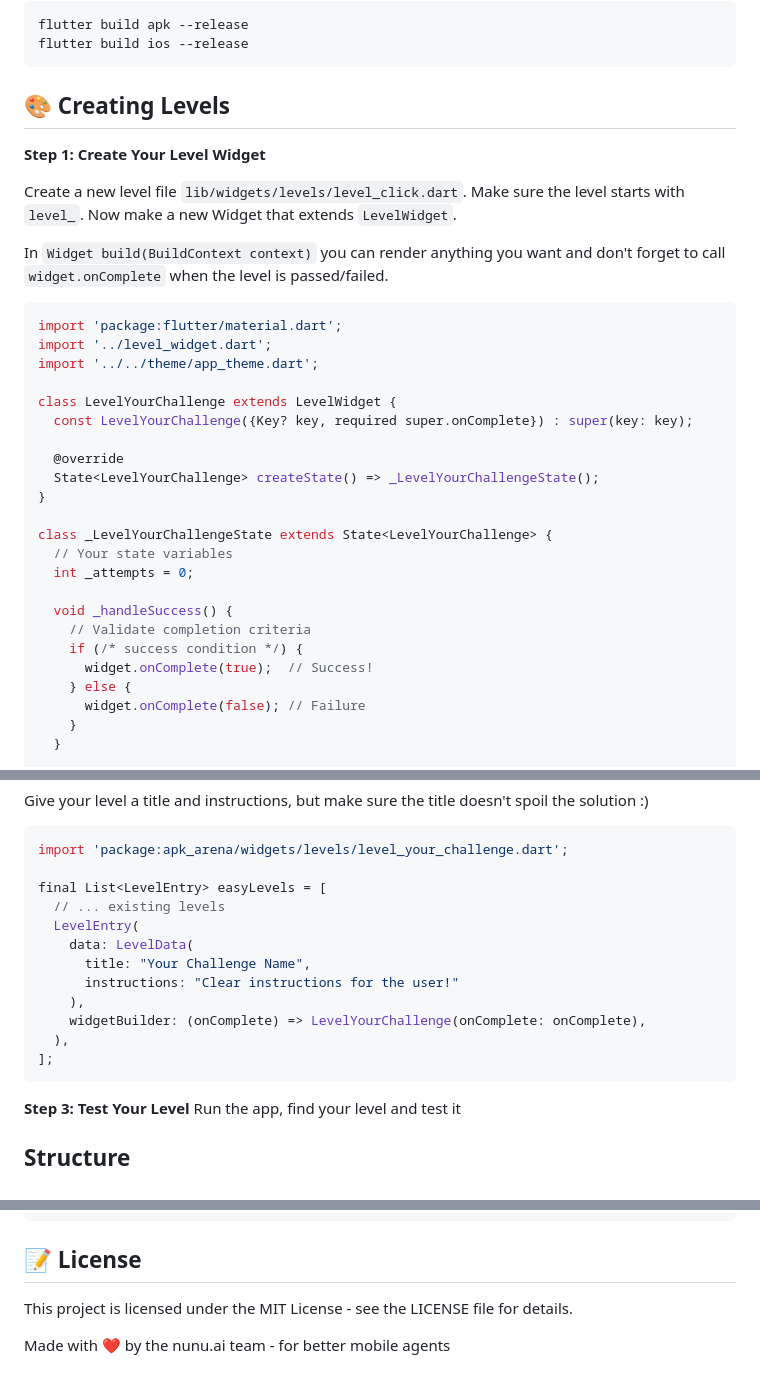
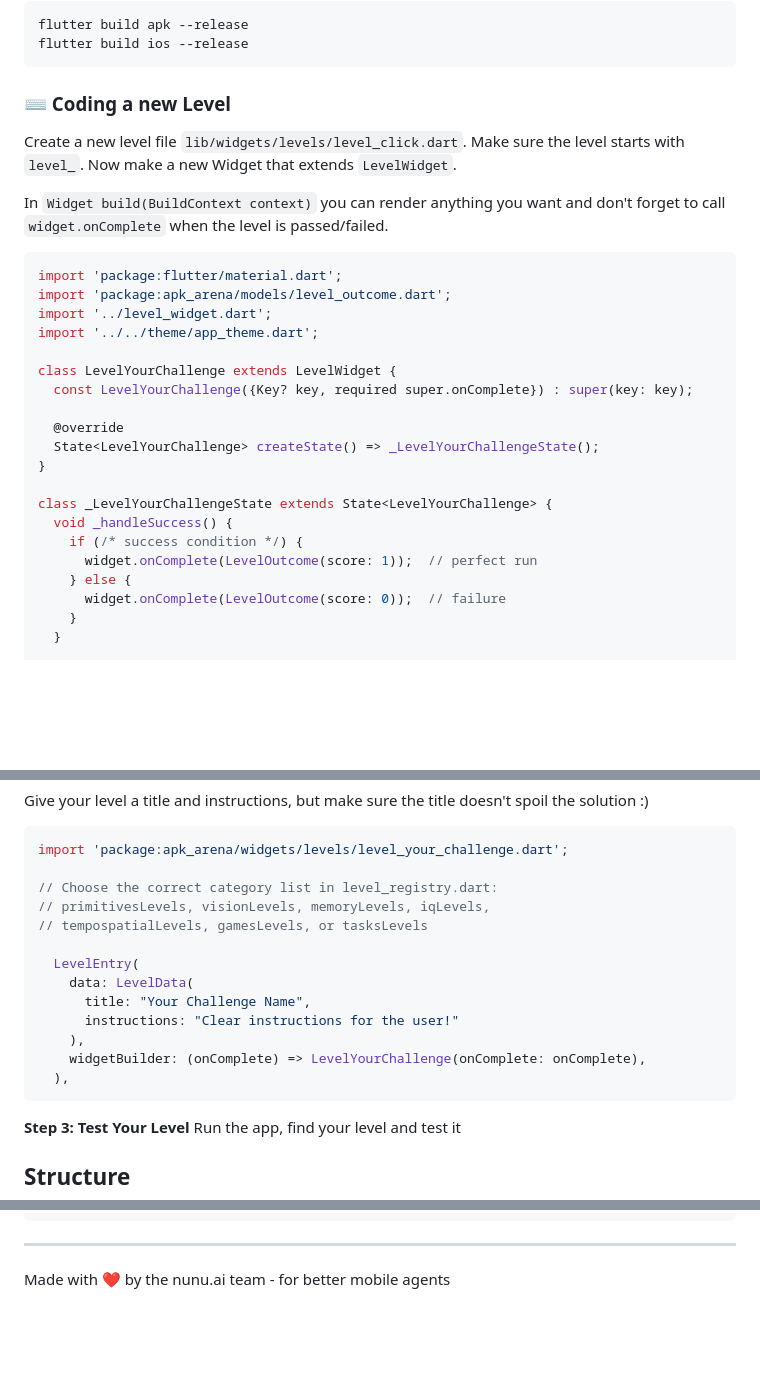
Before and after one commit to nunu-ai/apk-arena, a Markdown page: README.md, 3 parts joined by grey strips. GitHub-like rendering; blank space fills up the shorter version.

````diff
--- a/README.md
+++ b/README.md
@@ -52,8 +62,8 @@ flutter build apk --release
 flutter build ios --release
 ```
 
-## 🎨 Creating Levels
-**Step 1: Create Your Level Widget**
+
+### ⌨️ Coding a new Level
 
 Create a new level file `lib/widgets/levels/level_click.dart`. Make sure the level starts with `level_`. Now make a new Widget that extends `LevelWidget`.
 
@@ -61,6 +71,7 @@ In `Widget build(BuildContext context)` you can render anything you want and don
 
 ```dart
 import 'package:flutter/material.dart';
+import 'package:apk_arena/models/level_outcome.dart';
 import '../level_widget.dart';
 import '../../theme/app_theme.dart';
 
@@ -72,15 +83,11 @@ class LevelYourChallenge extends LevelWidget {
 }
 
 class _LevelYourChallengeState extends State<LevelYourChallenge> {
-  // Your state variables
-  int _attempts = 0;
-
   void _handleSuccess() {
-    // Validate completion criteria
     if (/* success condition */) {
-      widget.onComplete(true);  // Success!
+      widget.onComplete(LevelOutcome(score: 1));  // perfect run
     } else {
-      widget.onComplete(false); // Failure
+      widget.onComplete(LevelOutcome(score: 0));  // failure
     }
   }
 
@@ -106,8 +113,10 @@ Give your level a title and instructions, but make sure the title doesn't spoil
 ```dart
 import 'package:apk_arena/widgets/levels/level_your_challenge.dart';
 
-final List<LevelEntry> easyLevels = [
-  // ... existing levels
+// Choose the correct category list in level_registry.dart:
+// primitivesLevels, visionLevels, memoryLevels, iqLevels,
+// tempospatialLevels, gamesLevels, or tasksLevels
+
   LevelEntry(
     data: LevelData(
       title: "Your Challenge Name",
@@ -115,7 +124,6 @@ final List<LevelEntry> easyLevels = [
     ),
     widgetBuilder: (onComplete) => LevelYourChallenge(onComplete: onComplete),
   ),
-];
 ```
 
 **Step 3: Test Your Level**
@@ -148,7 +156,6 @@ lib/
 └── level_registry.dart            # Central level management
 ```
 
-## 📝 License
-This project is licensed under the MIT License - see the LICENSE file for details.
+---
 
 Made with ❤️ by the nunu.ai team - for better mobile agents
````
Also changed, not shown: other parts of README.md (+30 -20 lines), AGENTS.md (+1 -30 lines), LICENSE.md (+71 -17 lines), assets/docs/banner.png (added), assets/docs/categories.png (added), 3 other files.
